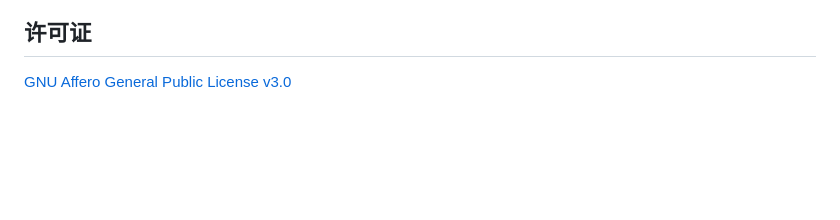
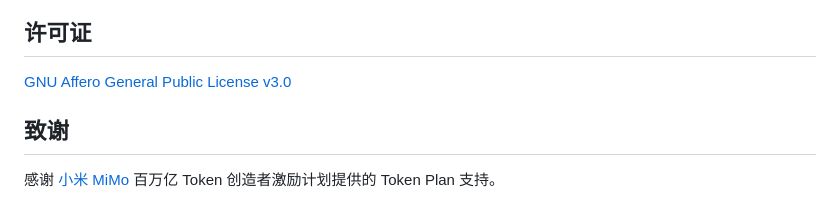
Before and after one commit to lNwNl/Methodos, a Markdown page: README.md, the part around the change. Rendered like a GitHub page; blank space fills up the shorter version.

Commit message:
docs: add acknowledgment to Xiaomi MiMo

```diff
--- a/README.md
+++ b/README.md
@@ -334,3 +334,7 @@ interface AgentDriver {
 ## 许可证
 
 [GNU Affero General Public License v3.0](LICENSE)
+
+## 致谢
+
+感谢 [小米 MiMo](https://100t.xiaomimimo.com/) 百万亿 Token 创造者激励计划提供的 Token Plan 支持。
```
